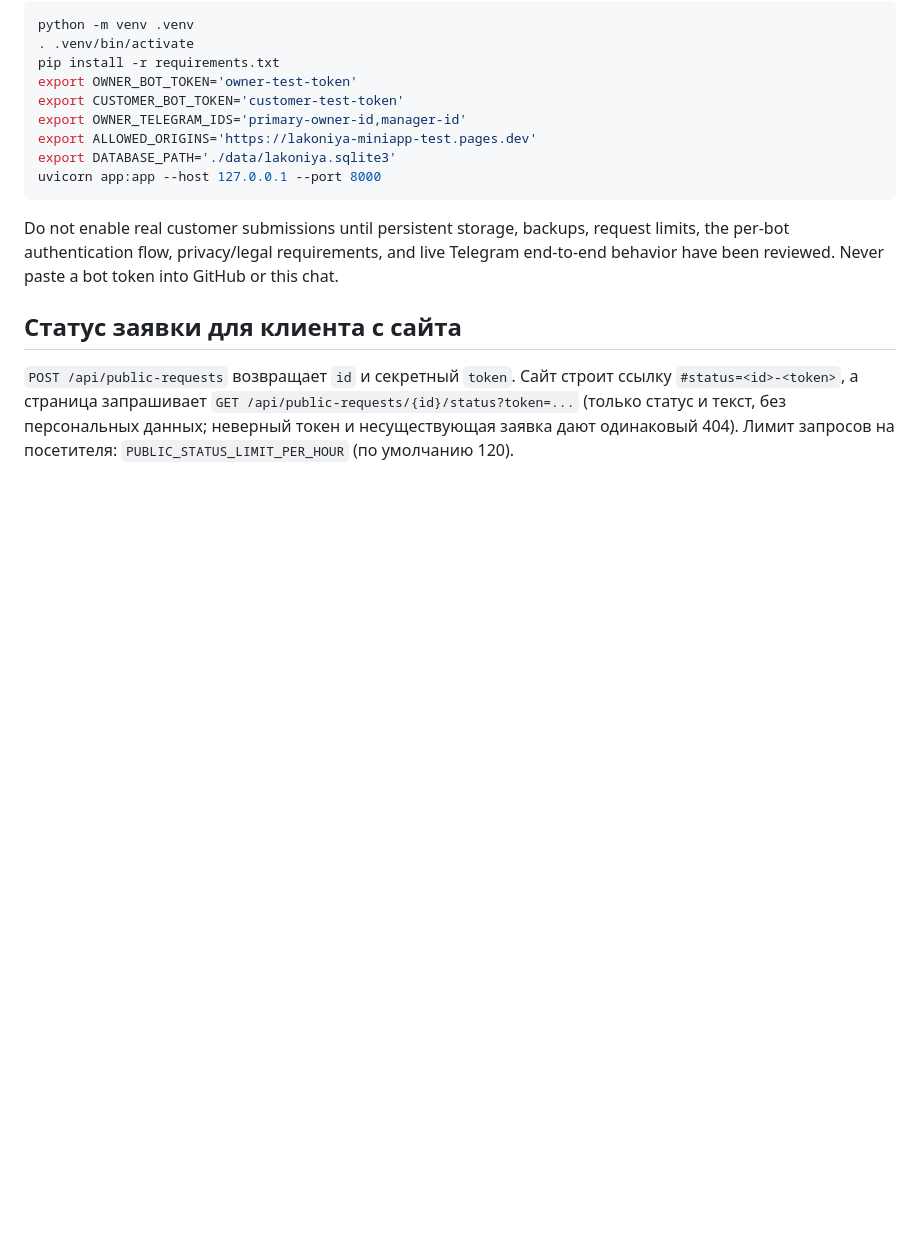
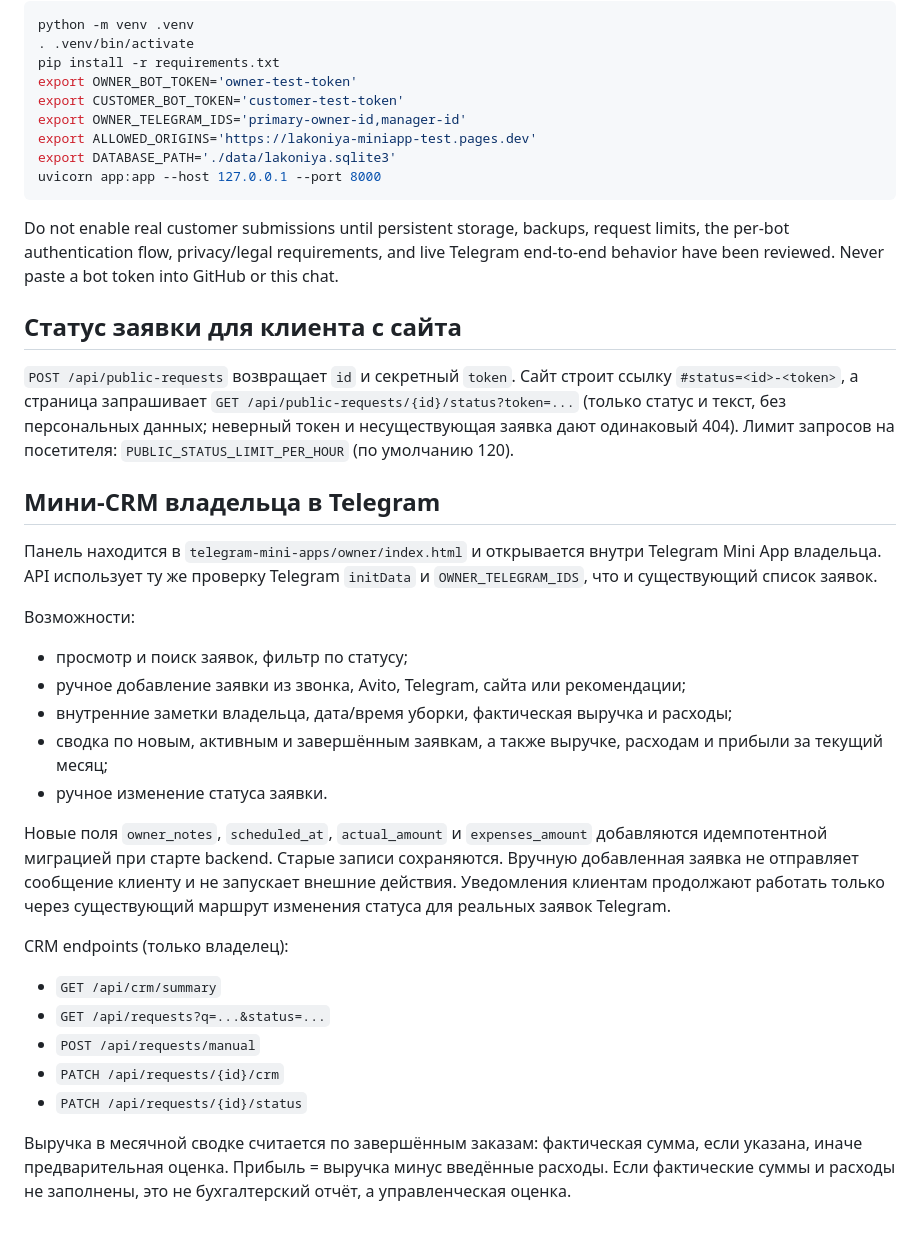
Before and after one commit to akramovdaulet-dotcom/lakoniya-clean, a Markdown page: backend/README.md, the part around the change. Drawn GitHub-style; blank space fills up the shorter version.

Commit message:
Document owner mini CRM

```diff
--- a/backend/README.md
+++ b/backend/README.md
@@ -60,3 +60,26 @@ Do not enable real customer submissions until persistent storage, backups, reque
 ## Статус заявки для клиента с сайта
 
 `POST /api/public-requests` возвращает `id` и секретный `token`. Сайт строит ссылку `#status=<id>-<token>`, а страница запрашивает `GET /api/public-requests/{id}/status?token=...` (только статус и текст, без персональных данных; неверный токен и несуществующая заявка дают одинаковый 404). Лимит запросов на посетителя: `PUBLIC_STATUS_LIMIT_PER_HOUR` (по умолчанию 120).
+
+
+## Мини-CRM владельца в Telegram
+
+Панель находится в `telegram-mini-apps/owner/index.html` и открывается внутри Telegram Mini App владельца. API использует ту же проверку Telegram `initData` и `OWNER_TELEGRAM_IDS`, что и существующий список заявок.
+
+Возможности:
+- просмотр и поиск заявок, фильтр по статусу;
+- ручное добавление заявки из звонка, Avito, Telegram, сайта или рекомендации;
+- внутренние заметки владельца, дата/время уборки, фактическая выручка и расходы;
+- сводка по новым, активным и завершённым заявкам, а также выручке, расходам и прибыли за текущий месяц;
+- ручное изменение статуса заявки.
+
+Новые поля `owner_notes`, `scheduled_at`, `actual_amount` и `expenses_amount` добавляются идемпотентной миграцией при старте backend. Старые записи сохраняются. Вручную добавленная заявка не отправляет сообщение клиенту и не запускает внешние действия. Уведомления клиентам продолжают работать только через существующий маршрут изменения статуса для реальных заявок Telegram.
+
+CRM endpoints (только владелец):
+- `GET /api/crm/summary`
+- `GET /api/requests?q=...&status=...`
+- `POST /api/requests/manual`
+- `PATCH /api/requests/{id}/crm`
+- `PATCH /api/requests/{id}/status`
+
+Выручка в месячной сводке считается по завершённым заказам: фактическая сумма, если указана, иначе предварительная оценка. Прибыль = выручка минус введённые расходы. Если фактические суммы и расходы не заполнены, это не бухгалтерский отчёт, а управленческая оценка.
```
